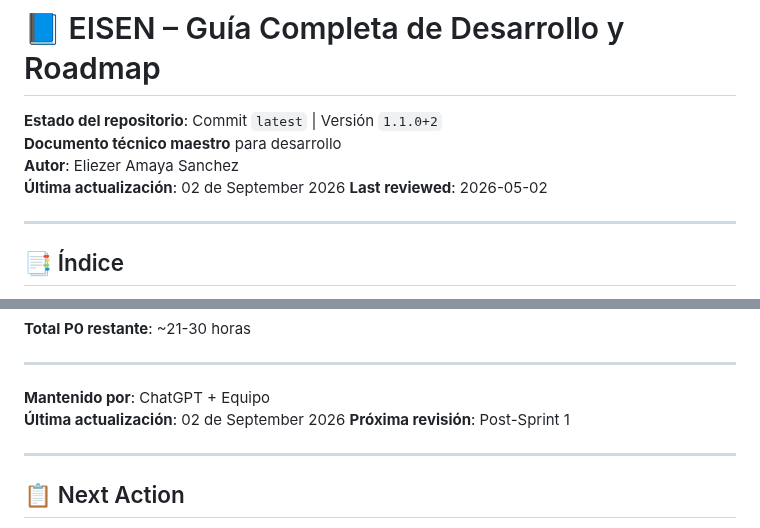
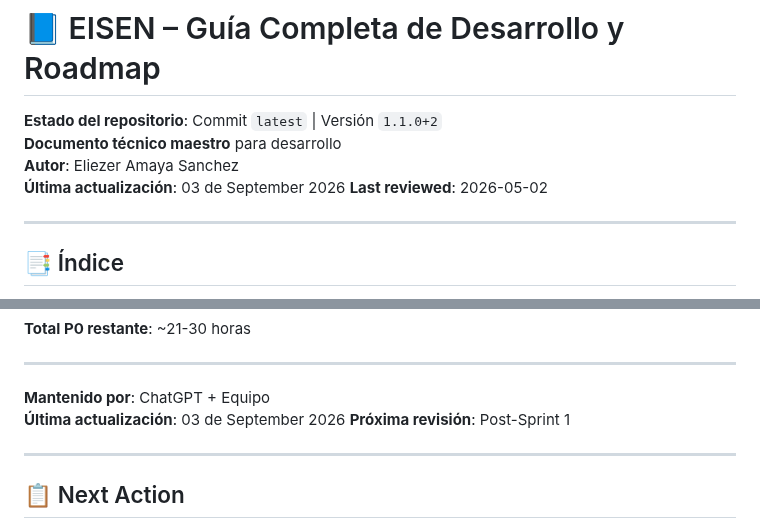
Before and after one commit to eliezeramaya/eisen, a Markdown page: docs/project_status.md, 2 parts joined by grey strips. Rendered like a GitHub page.

Commit message:
🤖 Auto-update project status [2026-09-03]
- Updated metrics and progress
- Automated daily update

```diff
--- a/docs/project_status.md
+++ b/docs/project_status.md
@@ -3,7 +3,7 @@
 **Estado del repositorio**: Commit `latest` | Versión `1.1.0+2`
 **Documento técnico maestro** para desarrollo
 **Autor**: Eliezer Amaya Sanchez
-**Última actualización**: 02 de September 2026
+**Última actualización**: 03 de September 2026
 **Last reviewed**: 2026-05-02
 
 ---
@@ -2730,7 +2730,7 @@ Este documento representa el estado completo del proyecto **Eisen** con las últ
 ---
 
 **Mantenido por**: ChatGPT + Equipo
-**Última actualización**: 02 de September 2026
+**Última actualización**: 03 de September 2026
 **Próxima revisión**: Post-Sprint 1
 
 ---
```
